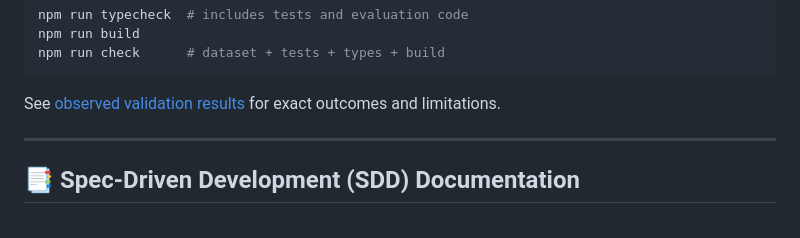
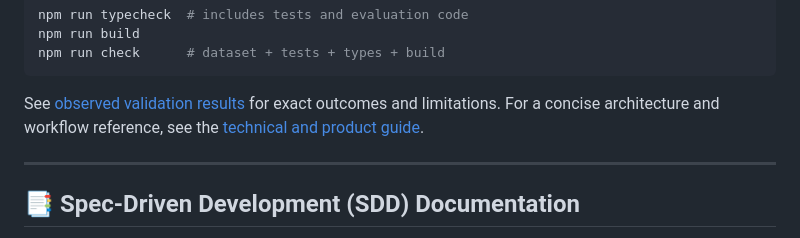
Before and after one commit to Miguma/SWUdevs, a Markdown page: README.md, the part around the change. Rendered like a GitHub page.

Commit message:
docs: update project guide for minimal workspace

````diff
--- a/README.md
+++ b/README.md
@@ -152,6 +152,7 @@ npm run check      # dataset + tests + types + build
 ```
 
 See [observed validation results](docs/validation.md) for exact outcomes and limitations.
+For a concise architecture and workflow reference, see the [technical and product guide](docs/PROJECT_DOCUMENTATION.md).
 
 ---
 
````
Also changed, not shown: docs/PROJECT_DOCUMENTATION.md (added, +241 -0 lines).
